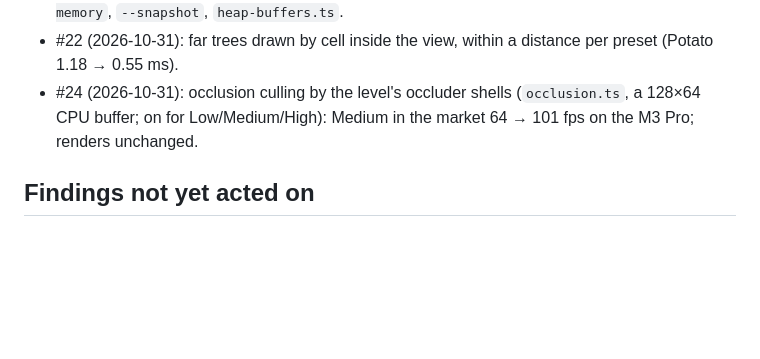
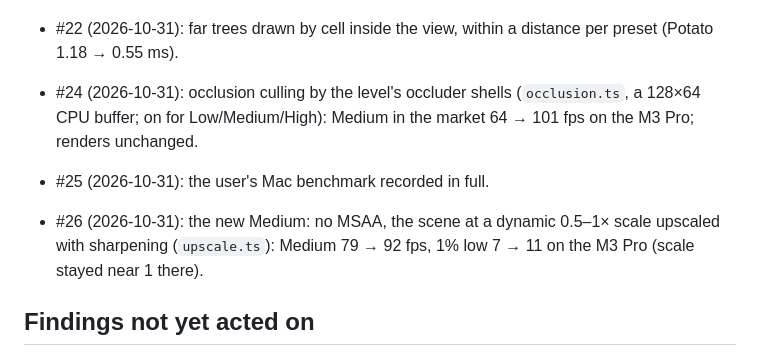
Before and after one commit to JMPN2712/openkcd, a Markdown page: docs/HANDOFF.md, the part around the change. Rendered like a GitHub page; blank space fills up the shorter version.

Commit message:
Handoff: #25 and #26 merged
Co-Authored-By: Claude Opus 5.5 <noreply@anthropic.com>

```diff
--- a/docs/HANDOFF.md
+++ b/docs/HANDOFF.md
@@ -84,6 +84,11 @@ waits for a research session.
   (`occlusion.ts`, a 128×64 CPU buffer; on for Low/Medium/High): Medium in
   the market 64 → 101 fps on the M3 Pro; renders unchanged.
 
+- #25 (2026-10-31): the user's Mac benchmark recorded in full.
+- #26 (2026-10-31): the new Medium: no MSAA, the scene at a dynamic
+  0.5–1× scale upscaled with sharpening (`upscale.ts`): Medium 79 → 92 fps,
+  1% low 7 → 11 on the M3 Pro (scale stayed near 1 there).
+
 ## Findings not yet acted on
 
 - **The user's Mac benchmark (2026-10-31)** is in PERFORMANCE.md. It ran
```
